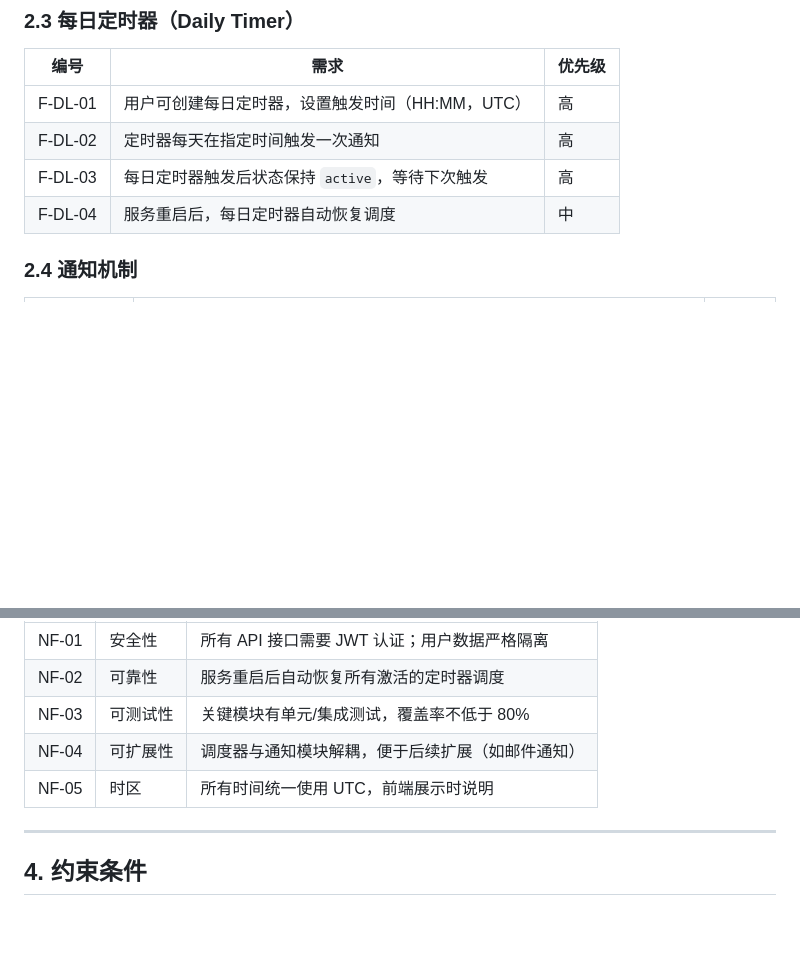
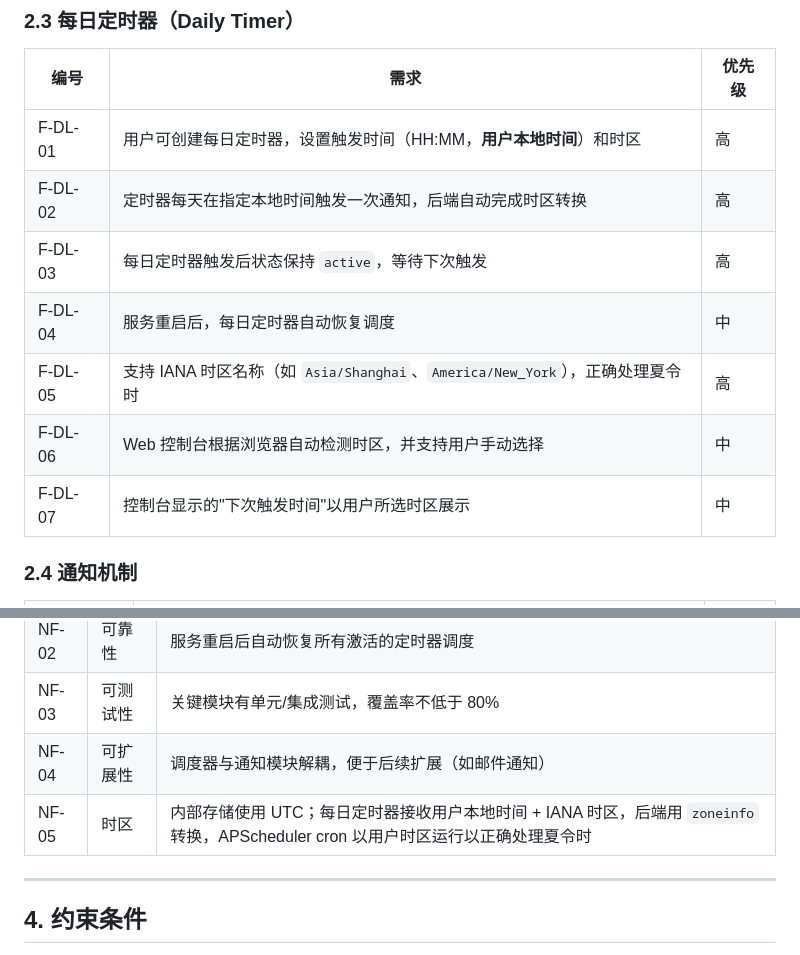
Before and after one commit to lemoncide/time, a Markdown page: timer_service/docs/REQUIREMENTS.md, 2 parts joined by grey strips. Drawn GitHub-style; blank space fills up the shorter version.

```diff
--- a/timer_service/docs/REQUIREMENTS.md
+++ b/timer_service/docs/REQUIREMENTS.md
@@ -32,10 +32,13 @@ TimerService 是一个基于 Python/Flask 的 RESTful 定时通知服务。用
 
 | 编号 | 需求 | 优先级 |
 |------|------|--------|
-| F-DL-01 | 用户可创建每日定时器，设置触发时间（HH:MM，UTC） | 高 |
-| F-DL-02 | 定时器每天在指定时间触发一次通知 | 高 |
+| F-DL-01 | 用户可创建每日定时器，设置触发时间（HH:MM，**用户本地时间**）和时区 | 高 |
+| F-DL-02 | 定时器每天在指定本地时间触发一次通知，后端自动完成时区转换 | 高 |
 | F-DL-03 | 每日定时器触发后状态保持 `active`，等待下次触发 | 高 |
 | F-DL-04 | 服务重启后，每日定时器自动恢复调度 | 中 |
+| F-DL-05 | 支持 IANA 时区名称（如 `Asia/Shanghai`、`America/New_York`），正确处理夏令时 | 高 |
+| F-DL-06 | Web 控制台根据浏览器自动检测时区，并支持用户手动选择 | 中 |
+| F-DL-07 | 控制台显示的"下次触发时间"以用户所选时区展示 | 中 |
 
 ### 2.4 通知机制
 
@@ -76,7 +79,7 @@ TimerService 是一个基于 Python/Flask 的 RESTful 定时通知服务。用
 | NF-02 | 可靠性 | 服务重启后自动恢复所有激活的定时器调度 |
 | NF-03 | 可测试性 | 关键模块有单元/集成测试，覆盖率不低于 80% |
 | NF-04 | 可扩展性 | 调度器与通知模块解耦，便于后续扩展（如邮件通知） |
-| NF-05 | 时区 | 所有时间统一使用 UTC，前端展示时说明 |
+| NF-05 | 时区 | 内部存储使用 UTC；每日定时器接收用户本地时间 + IANA 时区，后端用 `zoneinfo` 转换，APScheduler cron 以用户时区运行以正确处理夏令时 |
 
 ---
 
```
Also changed, not shown: timer_service/docs/SYSTEM_DESIGN.md (+22 -11 lines), timer_service/docs/USER_MANUAL.md (+27 -4 lines).
